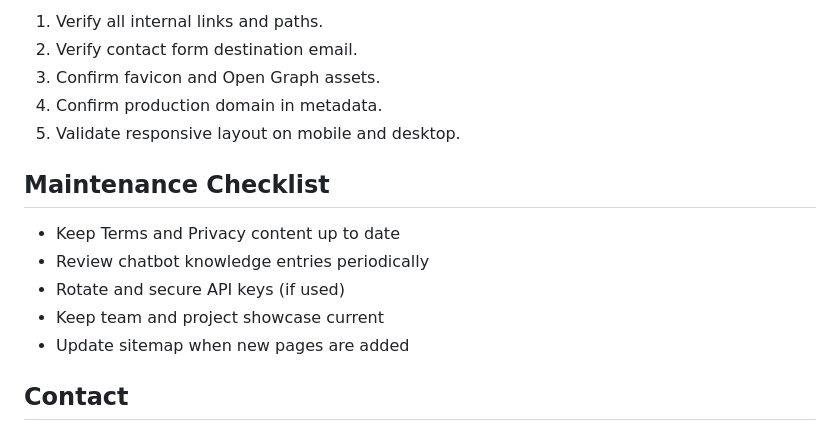
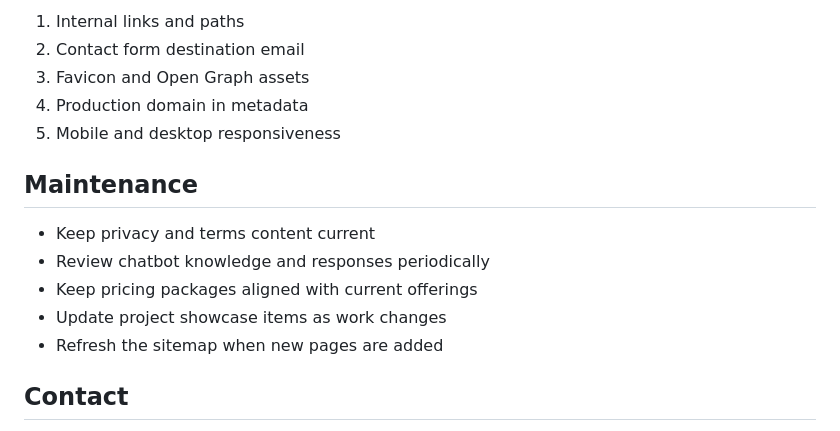
Before and after one commit to ProducerG-hub/mluetechnology_website, a Markdown page: README.md, the part around one of its changes. Rendered like a GitHub page.

```diff
--- a/README.md
+++ b/README.md
@@ -142,17 +141,17 @@ Recommended checks before deployment:
 
-1. Verify all internal links and paths.
-2. Verify contact form destination email.
-3. Confirm favicon and Open Graph assets.
-4. Confirm production domain in metadata.
-5. Validate responsive layout on mobile and desktop.
+1. Internal links and paths
+2. Contact form destination email
+3. Favicon and Open Graph assets
+4. Production domain in metadata
+5. Mobile and desktop responsiveness
 
-## Maintenance Checklist
+## Maintenance
 
-- Keep Terms and Privacy content up to date
-- Review chatbot knowledge entries periodically
-- Rotate and secure API keys (if used)
-- Keep team and project showcase current
-- Update sitemap when new pages are added
+- Keep privacy and terms content current
+- Review chatbot knowledge and responses periodically
+- Keep pricing packages aligned with current offerings
+- Update project showcase items as work changes
+- Refresh the sitemap when new pages are added
 
 ## Contact
 
```
Also changed, not shown: other parts of README.md (+56 -57 lines).
